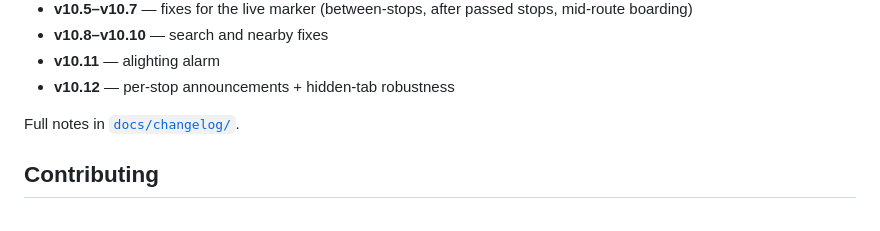
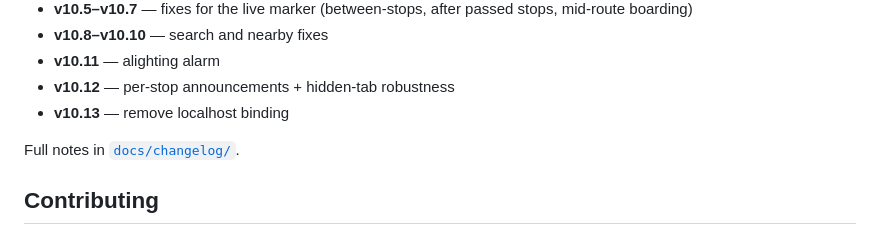
Before and after one commit to lauyeehow1986-hub/sg-bus-tracker, a Markdown page: README.md, the part around the change. GitHub-like rendering.

Commit message:
Update README.md
Updated v10.13

```diff
--- a/README.md
+++ b/README.md
@@ -192,6 +192,7 @@ Key milestones:
 - **v10.8–v10.10** — search and nearby fixes
 - **v10.11** — alighting alarm
 - **v10.12** — per-stop announcements + hidden-tab robustness
+- **v10.13** — remove localhost binding
 
 Full notes in [`docs/changelog/`](docs/changelog/).
 
```
